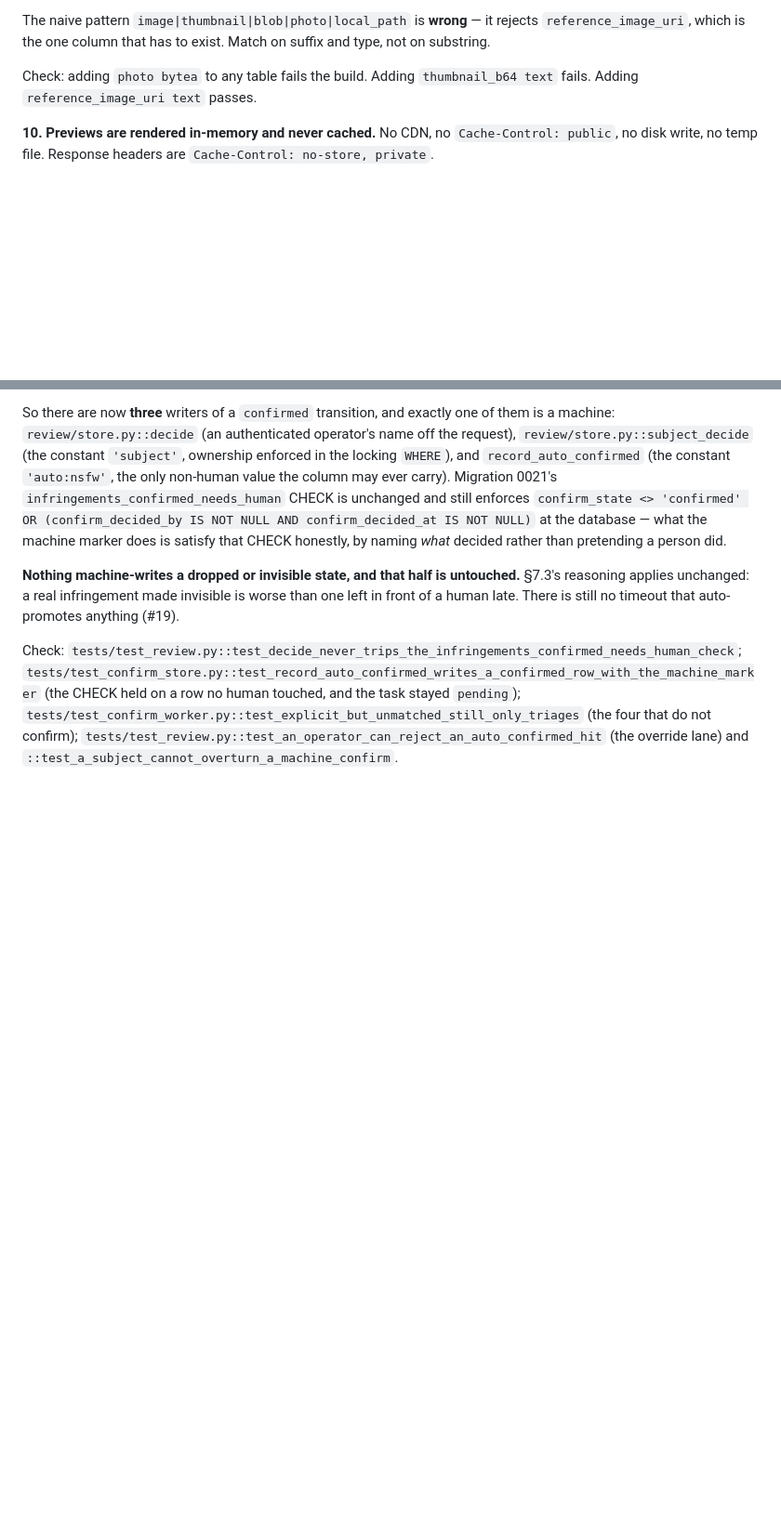
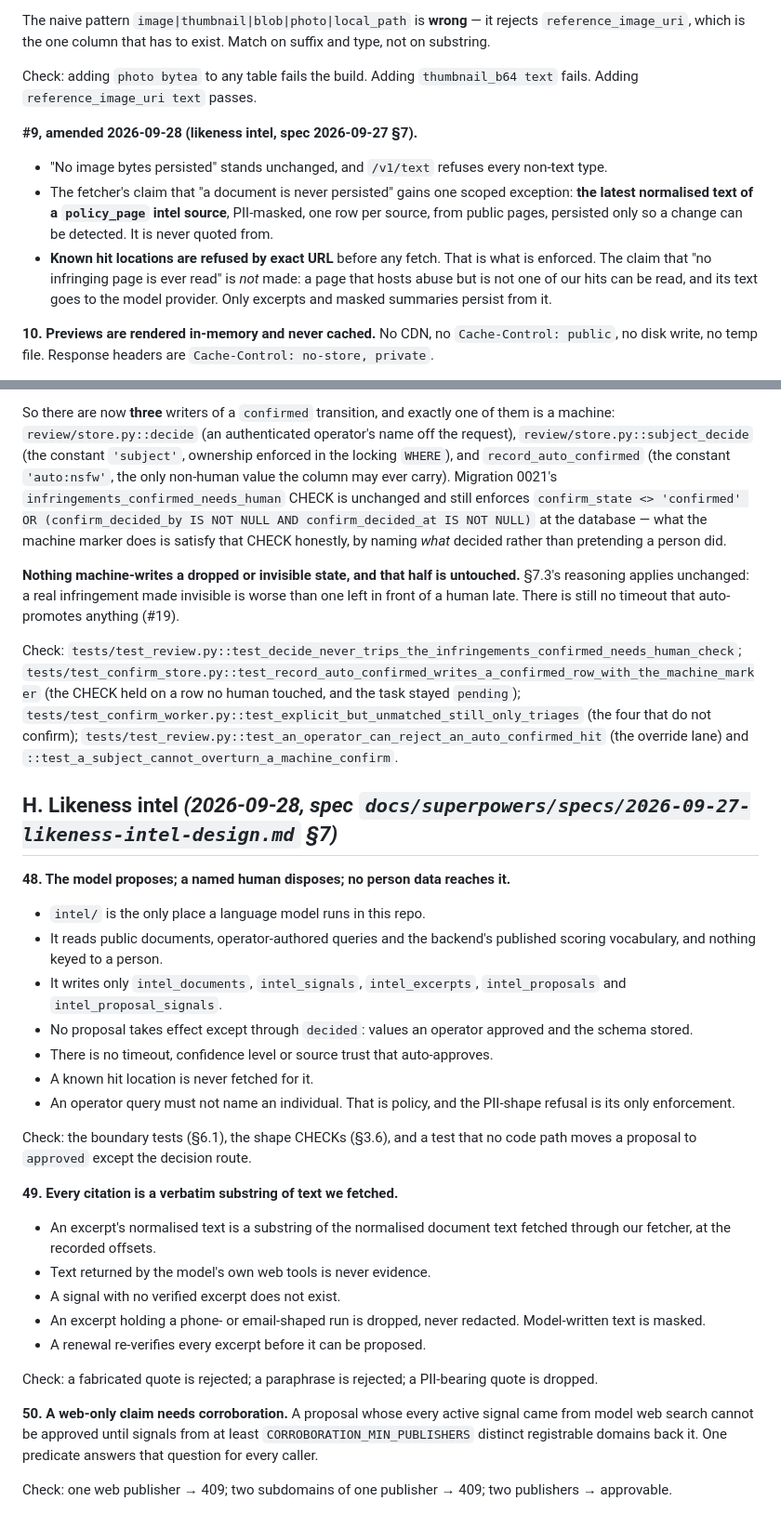
Before and after one commit to mokshith-flashbackLabs/silver-invention, a Markdown page: INVARIANTS.md, 2 parts joined by grey strips. Shown at 93% size. Drawn GitHub-style; blank space fills up the shorter version.

Commit message:
docs(intel): amend §2/§6/§10 and INVARIANTS #9/#11/#48-50 for likeness intel
Co-Authored-By: 5mokshith <mokshithrao1481@gmail.com>

```diff
--- a/INVARIANTS.md
+++ b/INVARIANTS.md
@@ -215,6 +215,15 @@ substring.
 Check: adding `photo bytea` to any table fails the build. Adding `thumbnail_b64 text` fails. Adding
 `reference_image_uri text` passes.
 
+**#9, amended 2026-09-28 (likeness intel, spec 2026-09-27 §7).**
+- "No image bytes persisted" stands unchanged, and `/v1/text` refuses every non-text type.
+- The fetcher's claim that "a document is never persisted" gains one scoped exception: **the latest normalised text of
+  a `policy_page` intel source**, PII-masked, one row per source, from public pages, persisted only so a change can be
+  detected. It is never quoted from.
+- **Known hit locations are refused by exact URL** before any fetch. That is what is enforced. The claim that "no
+  infringing page is ever read" is *not* made: a page that hosts abuse but is not one of our hits can be read, and its
+  text goes to the model provider. Only excerpts and masked summaries persist from it.
+
 **10. Previews are rendered in-memory and never cached.**
 No CDN, no `Cache-Control: public`, no disk write, no temp file. Response headers are
 `Cache-Control: no-store, private`.
@@ -794,3 +813,34 @@ Check: `tests/test_review.py::test_decide_never_trips_the_infringements_confirme
 `tests/test_confirm_worker.py::test_explicit_but_unmatched_still_only_triages` (the four that do
 not confirm); `tests/test_review.py::test_an_operator_can_reject_an_auto_confirmed_hit` (the
 override lane) and `::test_a_subject_cannot_overturn_a_machine_confirm`.
+
+## H. Likeness intel *(2026-09-28, spec `docs/superpowers/specs/2026-09-27-likeness-intel-design.md` §7)*
+
+**48. The model proposes; a named human disposes; no person data reaches it.**
+- `intel/` is the only place a language model runs in this repo.
+- It reads public documents, operator-authored queries and the backend's published scoring vocabulary, and nothing
+  keyed to a person.
+- It writes only `intel_documents`, `intel_signals`, `intel_excerpts`, `intel_proposals` and `intel_proposal_signals`.
+- No proposal takes effect except through `decided`: values an operator approved and the schema stored.
+- There is no timeout, confidence level or source trust that auto-approves.
+- A known hit location is never fetched for it.
+- An operator query must not name an individual. That is policy, and the PII-shape refusal is its only enforcement.
+
+Check: the boundary tests (§6.1), the shape CHECKs (§3.6), and a test that no code path moves a proposal to
+`approved` except the decision route.
+
+**49. Every citation is a verbatim substring of text we fetched.**
+- An excerpt's normalised text is a substring of the normalised document text fetched through our fetcher, at the
+  recorded offsets.
+- Text returned by the model's own web tools is never evidence.
+- A signal with no verified excerpt does not exist.
+- An excerpt holding a phone- or email-shaped run is dropped, never redacted. Model-written text is masked.
+- A renewal re-verifies every excerpt before it can be proposed.
+
+Check: a fabricated quote is rejected; a paraphrase is rejected; a PII-bearing quote is dropped.
+
+**50. A web-only claim needs corroboration.** A proposal whose every active signal came from model web search cannot
+be approved until signals from at least `CORROBORATION_MIN_PUBLISHERS` distinct registrable domains back it. One
+predicate answers that question for every caller.
+
+Check: one web publisher → 409; two subdomains of one publisher → 409; two publishers → approvable.
```
Also changed, not shown: other parts of INVARIANTS.md (+10 -0 lines), CLAUDE.md (+10 -3 lines), SCHEMA.md (+4 -0 lines).
